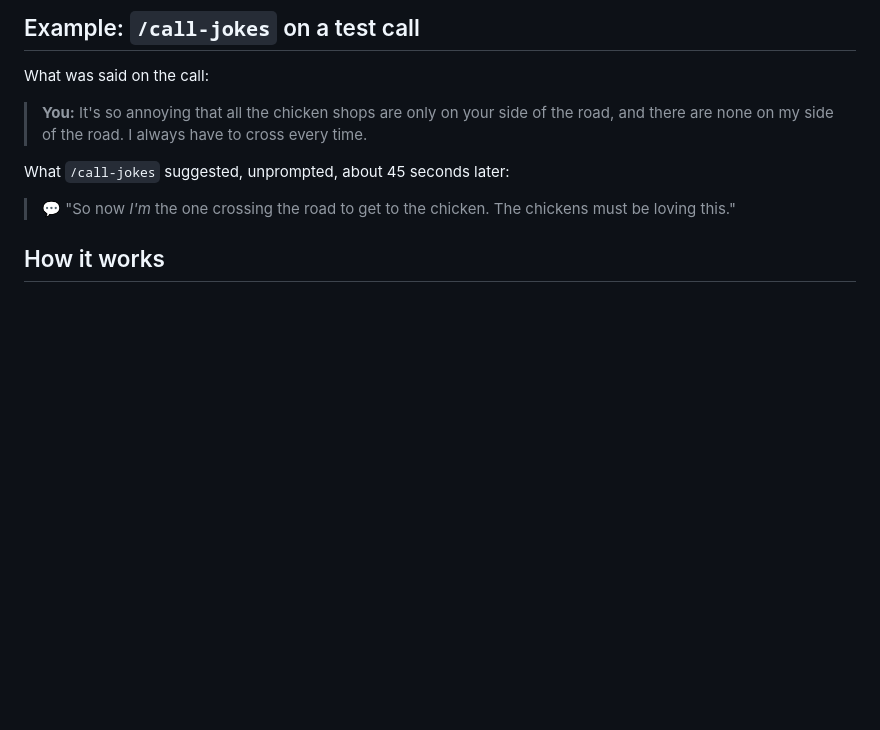
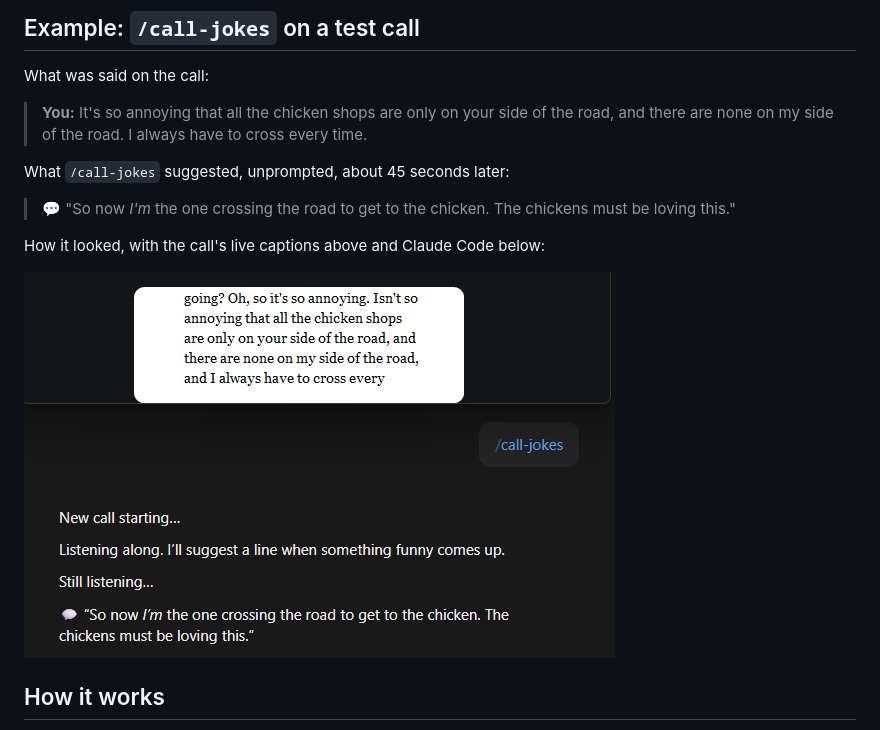
Before and after one commit to j2kenton/live-call-assistant, a Markdown page: README.md, the part around the change. Drawn GitHub-style; pictures changed too: docs/images/call-jokes-example.png (added); blank space fills up the shorter version.

Commit message:
README: add a screenshot of the /call-jokes example
Co-Authored-By: Claude Opus 5.5 <noreply@anthropic.com>

```diff
--- a/README.md
+++ b/README.md
@@ -37,6 +37,10 @@ What was said on the call:
 What `/call-jokes` suggested, unprompted, about 45 seconds later:
 
 > 💬 "So now *I'm* the one crossing the road to get to the chicken. The chickens must be loving this."
+
+How it looked, with the call's live captions above and Claude Code below:
+
+![The call's live captions about the chicken shops, then /call-jokes in Claude Code suggesting the line above](docs/images/call-jokes-example.png)
 
 ## How it works
 
```
